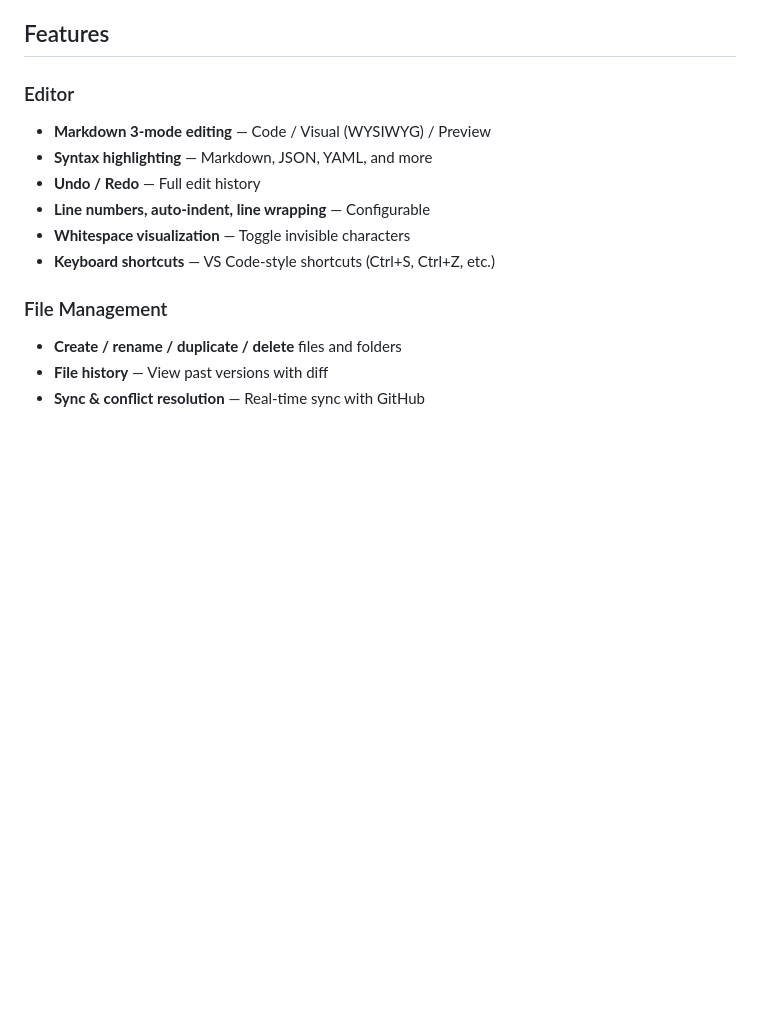
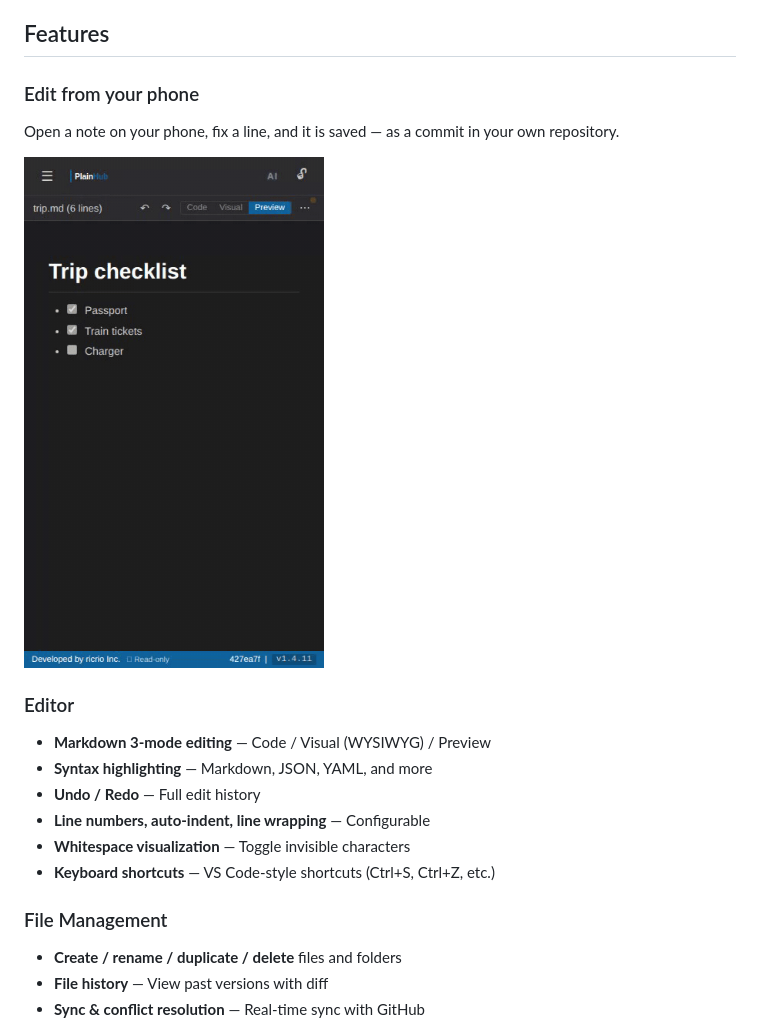
Before and after one commit to ricrio-inc/plainhub, a Markdown page: README.md, the part around the change. GitHub-like rendering; pictures changed too: docs/images/phone-edit.gif (added); blank space fills up the shorter version.

```diff
--- a/README.md
+++ b/README.md
@@ -25,6 +25,12 @@ For engineers and non-engineers alike, working together in the same place.
 - **Frontend for GitHub** — Like github.dev, but for non-engineers. A notepad with version control built in.
 
 ## Features
+
+### Edit from your phone
+
+Open a note on your phone, fix a line, and it is saved — as a commit in your own repository.
+
+<img src="docs/images/phone-edit.gif" width="300" alt="Editing a Markdown checklist on a phone: switch to Code, add a line, it shows Saved, and the commit appears in the GitHub history">
 
 ### Editor
 
```
Also changed, not shown: docs/ja/README.md (+6 -0 lines).
